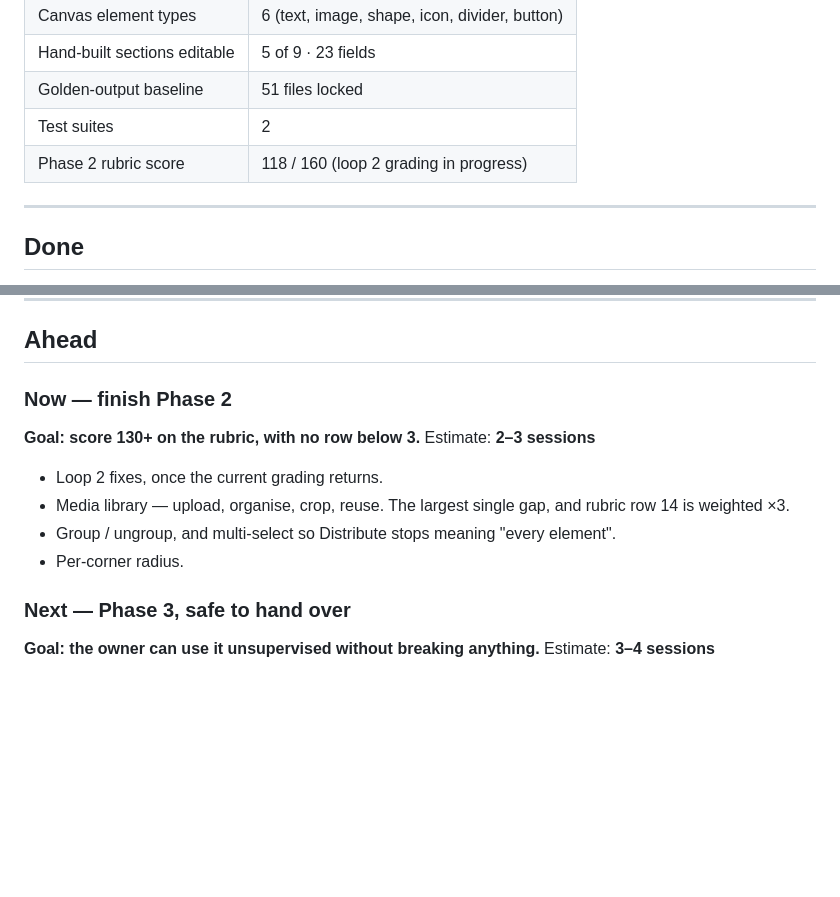
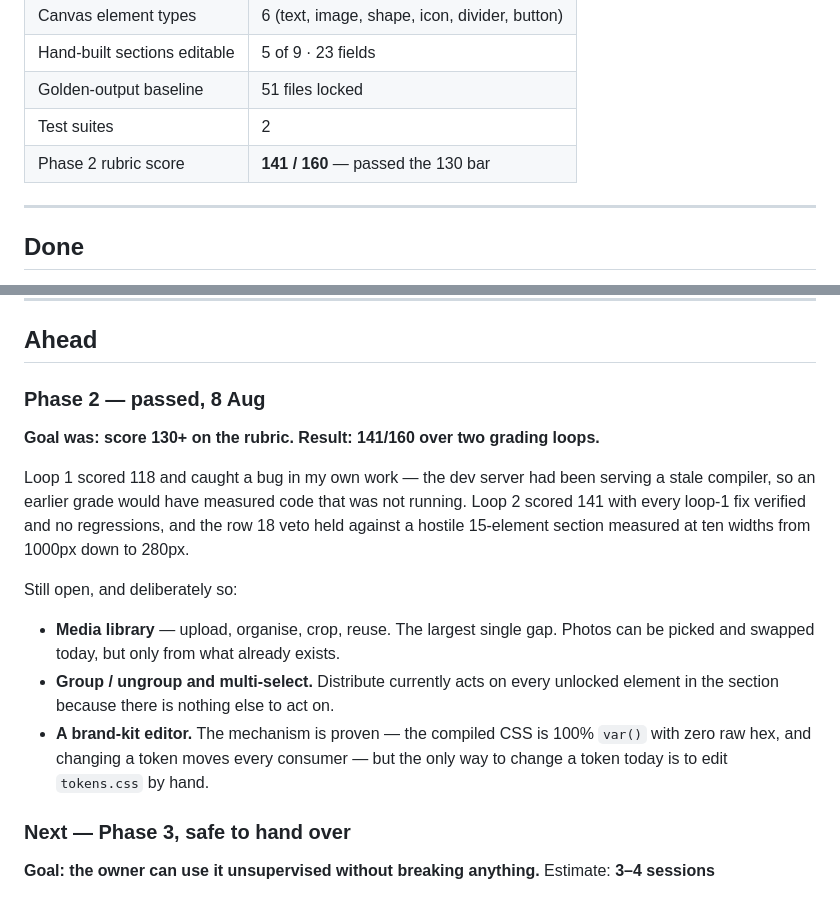
Before and after one commit to shaver3josiah/fast-basketball-site, a Markdown page: TIMELINE.md, 2 parts joined by grey strips. Drawn GitHub-style; blank space fills up the shorter version.

Commit message:
Record the Phase 2 result in the timeline
141/160 over two grading loops, past the 130 bar. Phase 2 moves from ahead to
done, with the three gaps left open named plainly rather than dropped: no media
library, no group/multi-select, and no brand-kit editing surface.

Co-Authored-By: Claude Opus 5 <noreply@anthropic.com>

```diff
--- a/TIMELINE.md
+++ b/TIMELINE.md
@@ -21,7 +21,7 @@ yet, and that is now a choice rather than a blocker.
 | Hand-built sections editable | 5 of 9 · 23 fields |
 | Golden-output baseline | 51 files locked |
 | Test suites | 2 |
-| Phase 2 rubric score | 118 / 160 (loop 2 grading in progress) |
+| Phase 2 rubric score | **141 / 160** — passed the 130 bar |
 
 ---
 
@@ -74,15 +74,24 @@ written before the work.
 
 ## Ahead
 
-### Now — finish Phase 2
-**Goal: score 130+ on the rubric, with no row below 3.**
-Estimate: **2–3 sessions**
+### Phase 2 — passed, 8 Aug
+**Goal was: score 130+ on the rubric. Result: 141/160 over two grading loops.**
 
-- Loop 2 fixes, once the current grading returns.
-- Media library — upload, organise, crop, reuse. The largest single gap, and rubric
-  row 14 is weighted ×3.
-- Group / ungroup, and multi-select so Distribute stops meaning "every element".
-- Per-corner radius.
+Loop 1 scored 118 and caught a bug in my own work — the dev server had been serving a
+stale compiler, so an earlier grade would have measured code that was not running.
+Loop 2 scored 141 with every loop-1 fix verified and no regressions, and the row 18
+veto held against a hostile 15-element section measured at ten widths from 1000px down
+to 280px.
+
+Still open, and deliberately so:
+
+- **Media library** — upload, organise, crop, reuse. The largest single gap. Photos can
+  be picked and swapped today, but only from what already exists.
+- **Group / ungroup and multi-select.** Distribute currently acts on every unlocked
+  element in the section because there is nothing else to act on.
+- **A brand-kit editor.** The mechanism is proven — the compiled CSS is 100% `var()`
+  with zero raw hex, and changing a token moves every consumer — but the only way to
+  change a token today is to edit `tokens.css` by hand.
 
 ### Next — Phase 3, safe to hand over
 **Goal: the owner can use it unsupervised without breaking anything.**
```
Also changed, not shown: other parts of TIMELINE.md (+1 -1 lines).
